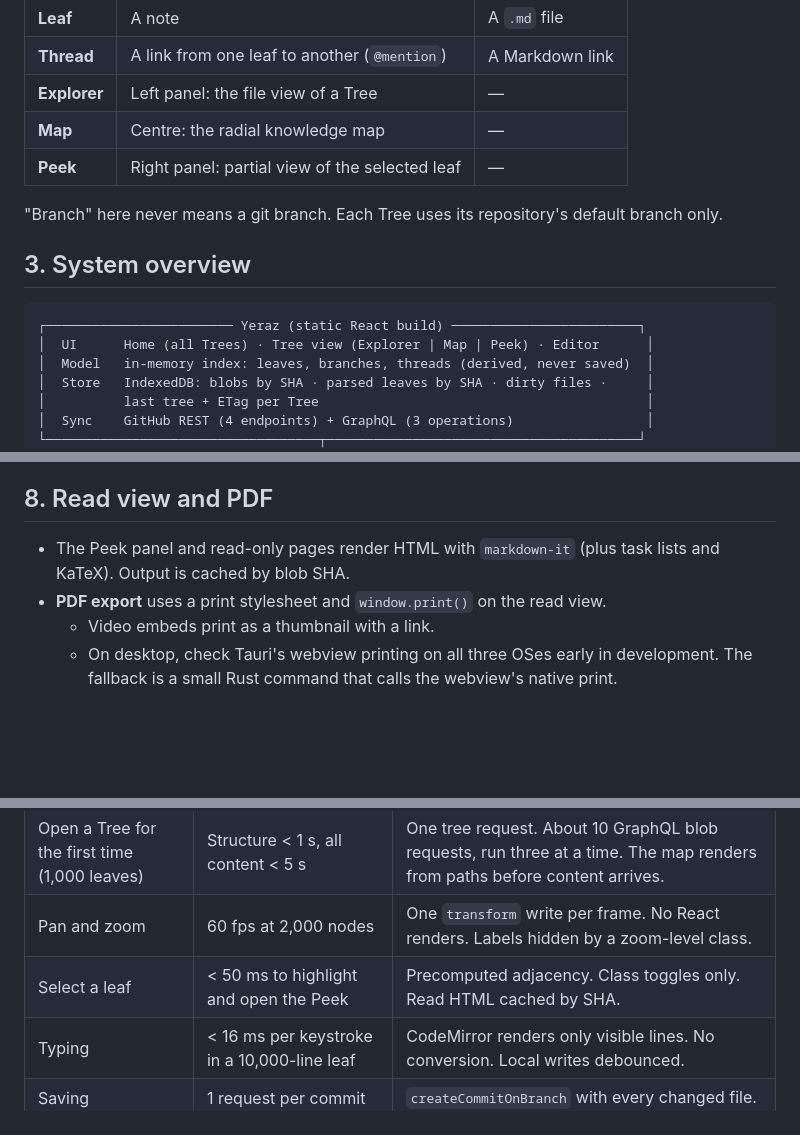
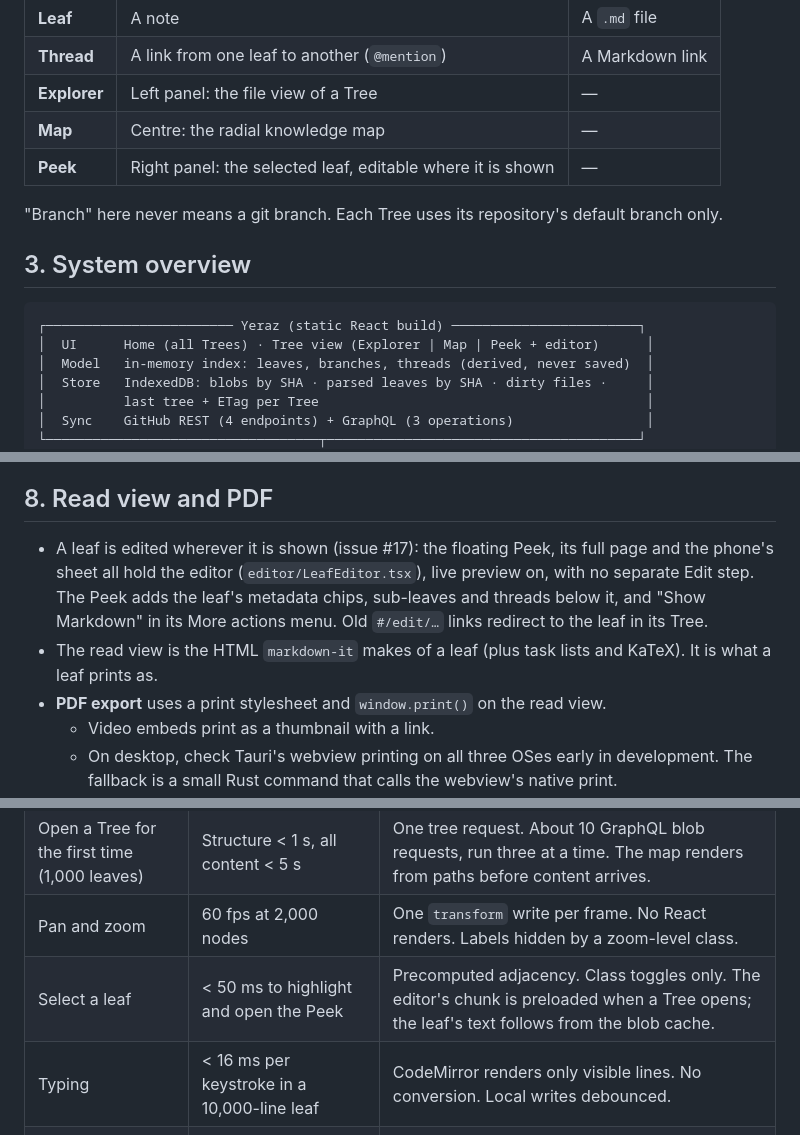
Before and after one commit to Alessandro-Schmidt/YerazKnowledge, a Markdown page: ARCHITECTURE.md, 3 parts joined by grey strips. Rendered like a GitHub page; blank space fills up the shorter version.

Commit message:
ARCHITECTURE: a leaf is edited wherever it is shown (#17)
Co-Authored-By: Claude Opus 5.5 <noreply@anthropic.com>

````diff
--- a/ARCHITECTURE.md
+++ b/ARCHITECTURE.md
@@ -29,7 +29,7 @@ This document was written with two lenses: **performance** and **least code**. M
 | **Thread** | A link from one leaf to another (`@mention`) | A Markdown link |
 | **Explorer** | Left panel: the file view of a Tree | — |
 | **Map** | Centre: the radial knowledge map | — |
-| **Peek** | Right panel: partial view of the selected leaf | — |
+| **Peek** | Right panel: the selected leaf, editable where it is shown | — |
 
 "Branch" here never means a git branch. Each Tree uses its repository's default branch only.
 
@@ -37,7 +37,7 @@ This document was written with two lenses: **performance** and **least code**. M
 
 ```
 ┌──────────────────────── Yeraz (static React build) ────────────────────────┐
-│  UI      Home (all Trees) · Tree view (Explorer | Map | Peek) · Editor      │
+│  UI      Home (all Trees) · Tree view (Explorer | Map | Peek + editor)      │
 │  Model   in-memory index: leaves, branches, threads (derived, never saved)  │
 │  Store   IndexedDB: blobs by SHA · parsed leaves by SHA · dirty files ·     │
 │          last tree + ETag per Tree                                          │
@@ -174,7 +174,8 @@ Renaming a Tree changes only `name` in `.yeraz.json`. The edit is committed like
 
 ## 8. Read view and PDF
 
-- The Peek panel and read-only pages render HTML with `markdown-it` (plus task lists and KaTeX). Output is cached by blob SHA.
+- A leaf is edited wherever it is shown (issue #17): the floating Peek, its full page and the phone's sheet all hold the editor (`editor/LeafEditor.tsx`), live preview on, with no separate Edit step. The Peek adds the leaf's metadata chips, sub-leaves and threads below it, and "Show Markdown" in its More actions menu. Old `#/edit/…` links redirect to the leaf in its Tree.
+- The read view is the HTML `markdown-it` makes of a leaf (plus task lists and KaTeX). It is what a leaf prints as.
 - **PDF export** uses a print stylesheet and `window.print()` on the read view.
   - Video embeds print as a thumbnail with a link.
   - On desktop, check Tauri's webview printing on all three OSes early in development. The fallback is a small Rust command that calls the webview's native print.
@@ -237,7 +238,7 @@ Every image a user sees should be sharp on any screen, including 2× and 3× dis
 | Reopen a cached Tree (1,000 leaves) | Map painted < 800 ms on a mid laptop, < 1.5 s on a mid phone | App shell from the service worker. Index and layout inputs from IndexedDB. One conditional request, normally a free 304. |
 | Open a Tree for the first time (1,000 leaves) | Structure < 1 s, all content < 5 s | One tree request. About 10 GraphQL blob requests, run three at a time. The map renders from paths before content arrives. |
 | Pan and zoom | 60 fps at 2,000 nodes | One `transform` write per frame. No React renders. Labels hidden by a zoom-level class. |
-| Select a leaf | < 50 ms to highlight and open the Peek | Precomputed adjacency. Class toggles only. Read HTML cached by SHA. |
+| Select a leaf | < 50 ms to highlight and open the Peek | Precomputed adjacency. Class toggles only. The editor's chunk is preloaded when a Tree opens; the leaf's text follows from the blob cache. |
 | Typing | < 16 ms per keystroke in a 10,000-line leaf | CodeMirror renders only visible lines. No conversion. Local writes debounced. |
 | Saving | 1 request per commit | `createCommitOnBranch` with every changed file. |
 | First load JavaScript | < 200 KB gzipped | Editor, KaTeX, `markdown-it` and language parsers are separate chunks loaded on first use. |
````
Also changed, not shown: other parts of ARCHITECTURE.md (+1 -1 lines), development-plan.md (+2 -2 lines).
